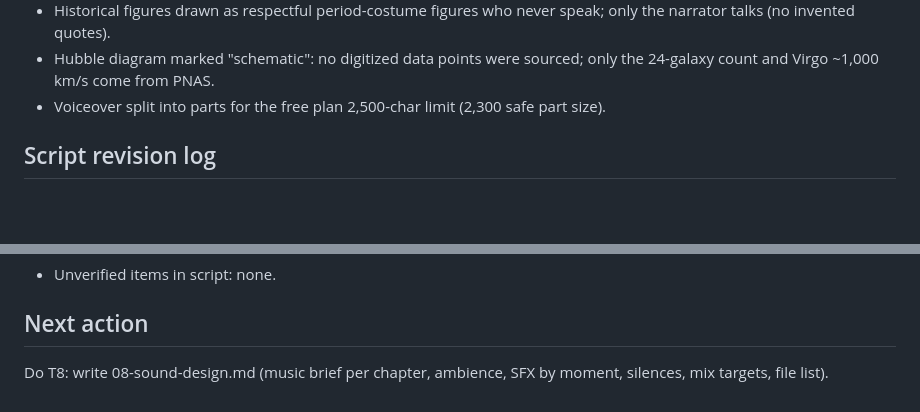
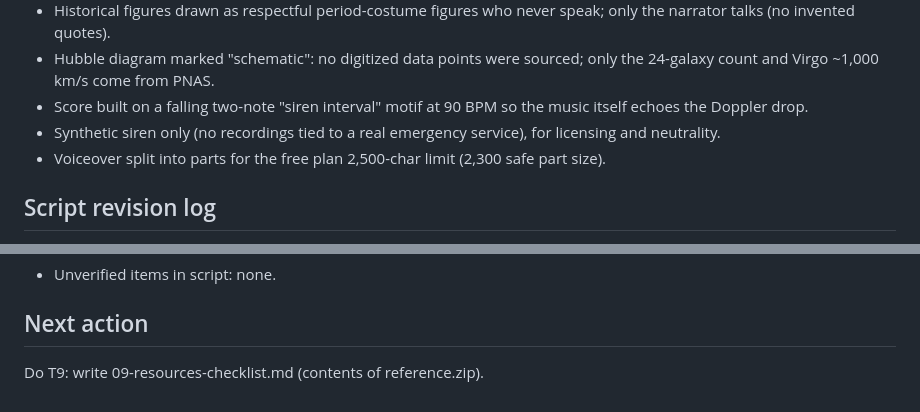
Before and after one commit to chamithkcc40-svg/veo001, a Markdown page: topics/doppler-effect-redshift/handoff.md, 2 parts joined by grey strips. Drawn GitHub-style; blank space fills up the shorter version.

Commit message:
topic doppler-effect-redshift: T8 sound design

```diff
--- a/topics/doppler-effect-redshift/handoff.md
+++ b/topics/doppler-effect-redshift/handoff.md
@@ -41,6 +41,8 @@ Topic: The Doppler Effect, from a passing siren to the expanding universe / slug
 - Glowing blue-to-red galaxy is drawn with a "colours exaggerated" tag: real galaxies don't visibly change colour, and an honest diagram matters.
 - Historical figures drawn as respectful period-costume figures who never speak; only the narrator talks (no invented quotes).
 - Hubble diagram marked "schematic": no digitized data points were sourced; only the 24-galaxy count and Virgo ~1,000 km/s come from PNAS.
+- Score built on a falling two-note "siren interval" motif at 90 BPM so the music itself echoes the Doppler drop.
+- Synthetic siren only (no recordings tied to a real emergency service), for licensing and neutrality.
 - Voiceover split into parts for the free plan 2,500-char limit (2,300 safe part size).
 
 ## Script revision log
@@ -55,4 +57,4 @@ Topic: The Doppler Effect, from a passing siren to the expanding universe / slug
 - Unverified items in script: none.
 
 ## Next action
-Do T8: write 08-sound-design.md (music brief per chapter, ambience, SFX by moment, silences, mix targets, file list).
+Do T9: write 09-resources-checklist.md (contents of reference.zip).
```
Also changed, not shown: other parts of topics/doppler-effect-redshift/handoff.md (+1 -1 lines), topics/doppler-effect-redshift/08-sound-design.md (added, +154 -0 lines).
